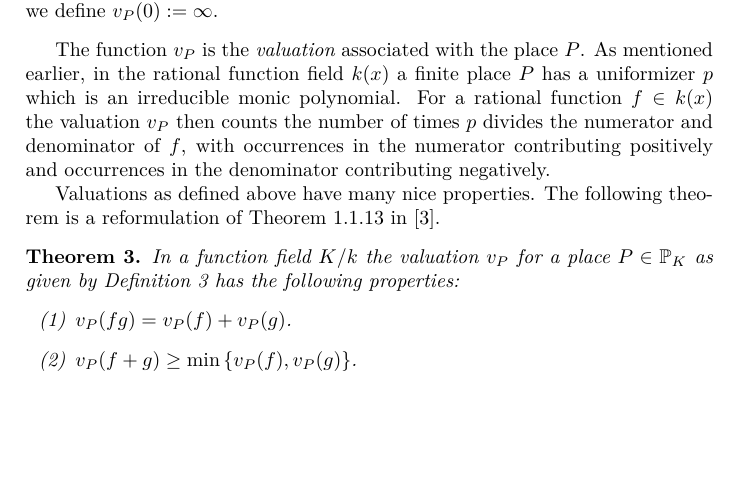
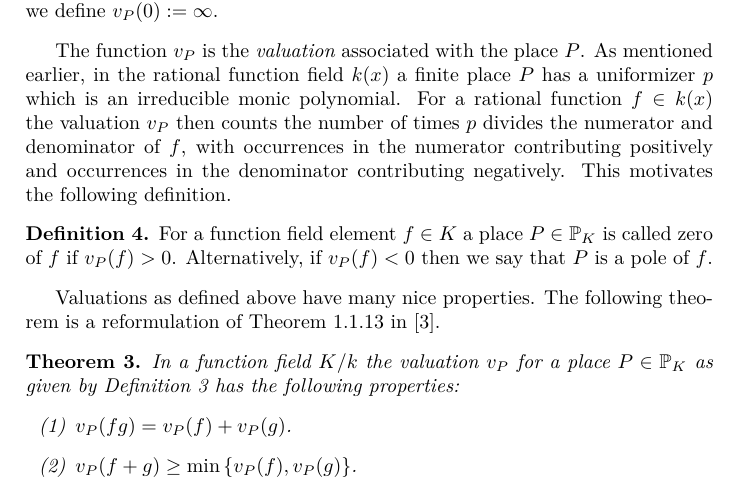
Before and after one commit to willard-verschoore/bachelors-project-mathematics, a LaTeX thesis (thesis/main.tex, which reads thesis/chapters/chapter-2.tex): part of page 6 of 10, cut so that both start at the same text, the shorter picture padded with empty space. Compiled offline with XeLaTeX.

Commit message:
thesis: add definition of zero and pole

```diff
--- a/thesis/chapters/chapter-2.tex
+++ b/thesis/chapters/chapter-2.tex
@@ -65,7 +65,13 @@ We note that the integer \(n\) in the second part of Theorem~\ref{thm:place-is-p
   For a place \(P \in \mathbb{P}_{K}\) with a uniformizer \(p\) we construct the function \(v_{P} : K \to \mathbb{Z} \cup \{\infty\}\) by considering for each non-zero \(f \in K\) the unique decomposition \(f = p^{n}u\) as in Theorem~\ref{thm:place-is-principal-ideal} and defining \(v_{P}(f) := n\). Additionally, we define \({v_{P}(0) := \infty}\).
 \end{definition}
 
-The function \(v_{P}\) is the \textit{valuation} associated with the place \(P\). As mentioned earlier, in the rational function field \(k(x)\) a finite place \(P\) has a uniformizer \(p\) which is an irreducible monic polynomial. For a rational function \(f \in k(x)\) the valuation \(v_{P}\) then counts the number of times \(p\) divides the numerator and denominator of \(f\), with occurrences in the numerator contributing positively and occurrences in the denominator contributing negatively.
+The function \(v_{P}\) is the \textit{valuation} associated with the place \(P\). As mentioned earlier, in the rational function field \(k(x)\) a finite place \(P\) has a uniformizer \(p\) which is an irreducible monic polynomial. For a rational function \(f \in k(x)\) the valuation \(v_{P}\) then counts the number of times \(p\) divides the numerator and denominator of \(f\), with occurrences in the numerator contributing positively and occurrences in the denominator contributing negatively. This motivates the following definition.
+
+\begin{definition}%
+  \label{def:zero-and-pole}
+  For a function field element \(f \in K\) a place \(P \in \mathbb{P}_{K}\) is called zero of \(f\) if \(v_{P}(f) > 0\). Alternatively, if \(v_{P}(f) < 0\) then we say that \(P\) is a pole of \(f\).
+\end{definition}
+
 
 Valuations as defined above have many nice properties. The following theorem is a reformulation of Theorem 1.1.13 in~\cite{stichtenoth-2009-algebraic-function-fields}.
 
```
